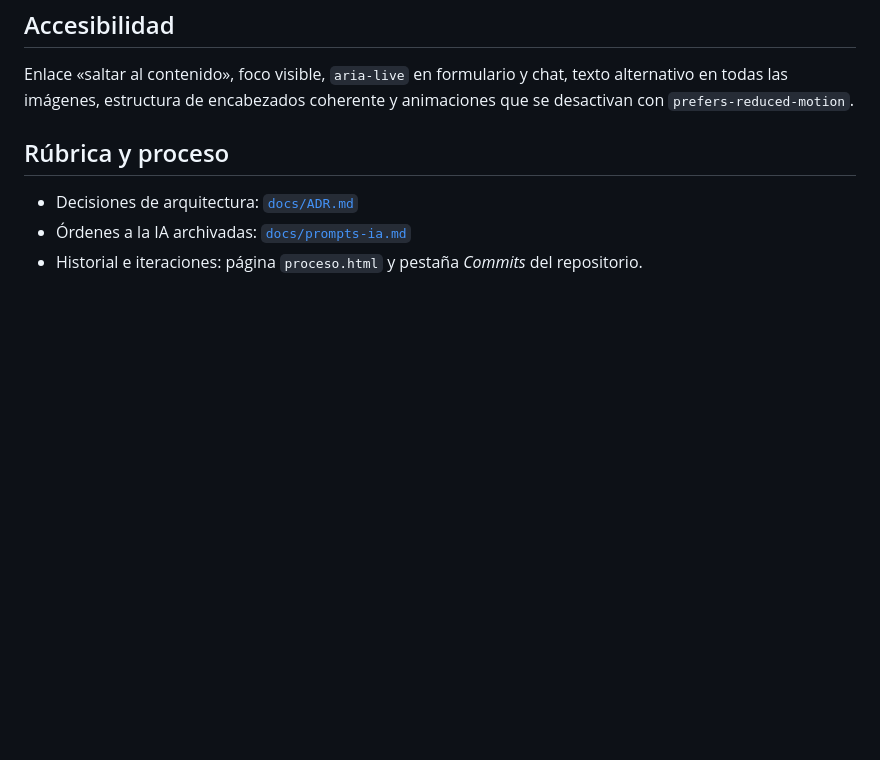
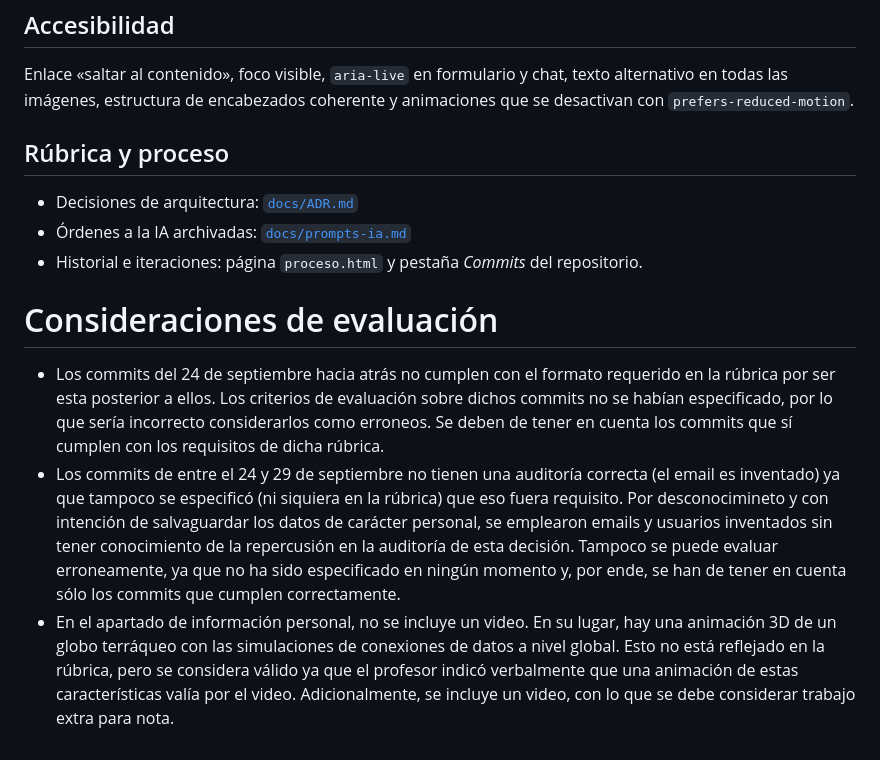
Before and after one commit to 01000001-1001000/AGM-PE, a Markdown page: README.md, the part around the change. GitHub-like rendering; blank space fills up the shorter version.

Commit message:
MOD: Adición de contenido al README

```diff
--- a/README.md
+++ b/README.md
@@ -74,3 +74,21 @@ todas las imágenes, estructura de encabezados coherente y animaciones que se de
 - Decisiones de arquitectura: [`docs/ADR.md`](docs/ADR.md)
 - Órdenes a la IA archivadas: [`docs/prompts-ia.md`](docs/prompts-ia.md)
 - Historial e iteraciones: página `proceso.html` y pestaña *Commits* del repositorio.
+
+# Consideraciones de evaluación
+
+- Los commits del 24 de septiembre hacia atrás no cumplen con el formato requerido en la rúbrica por
+  ser esta posterior a ellos. Los criterios de evaluación sobre dichos commits no se habían
+  especificado, por lo que sería incorrecto considerarlos como erroneos. Se deben de tener
+  en cuenta los commits que sí cumplen con los requisitos de dicha rúbrica.
+- Los commits de entre el 24 y 29 de septiembre no tienen una auditoría correcta (el email es inventado)
+  ya que tampoco se especificó (ni siquiera en la rúbrica) que eso fuera requisito. Por desconocimineto
+  y con intención de salvaguardar los datos de carácter personal, se emplearon emails y usuarios inventados
+  sin tener conocimiento de la repercusión en la auditoría de esta decisión.
+  Tampoco se puede evaluar erroneamente, ya que no ha sido especificado en ningún momento y, por ende,
+  se han de tener en cuenta sólo los commits que cumplen correctamente.
+- En el apartado de información personal, no se incluye un video. En su lugar, hay una animación 3D de un
+  globo terráqueo con las simulaciones de conexiones de datos a nivel global.
+  Esto no está reflejado en la rúbrica, pero se considera válido ya que el profesor indicó verbalmente
+  que una animación de estas características valía por el video.
+  Adicionalmente, se incluye un video, con lo que se debe considerar trabajo extra para nota.
```
